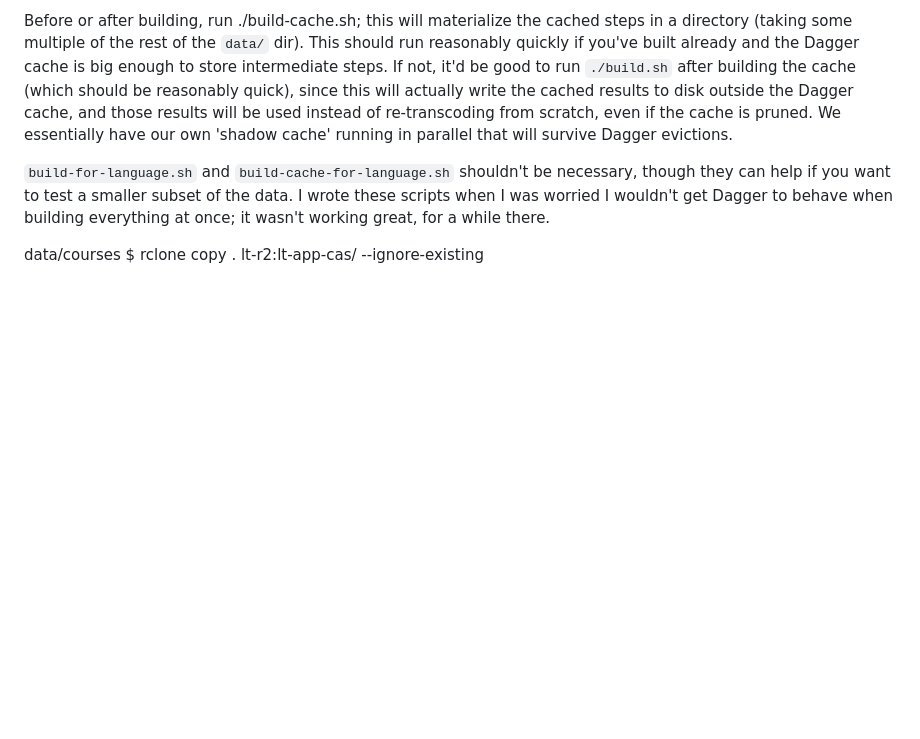
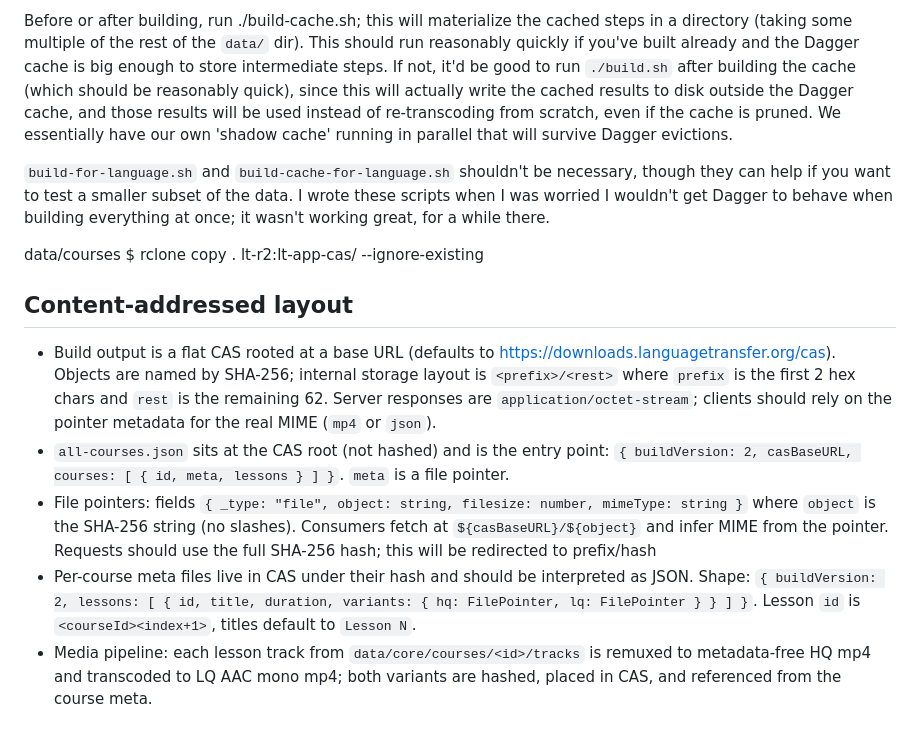
Before and after one commit to language-transfer/lt-tools, a Markdown page: README.md, the part around the change. GitHub-like rendering; blank space fills up the shorter version.

Commit message:
Some documentation in README

```diff
--- a/README.md
+++ b/README.md
@@ -16,3 +16,11 @@ Before or after building, run ./build-cache.sh; this will materialize the cached
 
 
 data/courses $ rclone copy . lt-r2:lt-app-cas/ --ignore-existing
+
+Content-addressed layout
+-------------------------------------------
+- Build output is a flat CAS rooted at a base URL (defaults to https://downloads.languagetransfer.org/cas). Objects are named by SHA-256; internal storage layout is `<prefix>/<rest>` where `prefix` is the first 2 hex chars and `rest` is the remaining 62. Server responses are `application/octet-stream`; clients should rely on the pointer metadata for the real MIME (`mp4` or `json`).
+- `all-courses.json` sits at the CAS root (not hashed) and is the entry point: `{ buildVersion: 2, casBaseURL, courses: [ { id, meta, lessons } ] }`. `meta` is a file pointer.
+- File pointers: fields `{ _type: "file", object: string, filesize: number, mimeType: string }` where `object` is the SHA-256 string (no slashes). Consumers fetch at `${casBaseURL}/${object}` and infer MIME from the pointer. Requests should use the full SHA-256 hash; this will be redirected to prefix/hash
+- Per-course meta files live in CAS under their hash and should be interpreted as JSON. Shape: `{ buildVersion: 2, lessons: [ { id, title, duration, variants: { hq: FilePointer, lq: FilePointer } } ] }`. Lesson `id` is `<courseId><index+1>`, titles default to `Lesson N`.
+- Media pipeline: each lesson track from `data/core/courses/<id>/tracks` is remuxed to metadata-free HQ mp4 and transcoded to LQ AAC mono mp4; both variants are hashed, placed in CAS, and referenced from the course meta.
```
